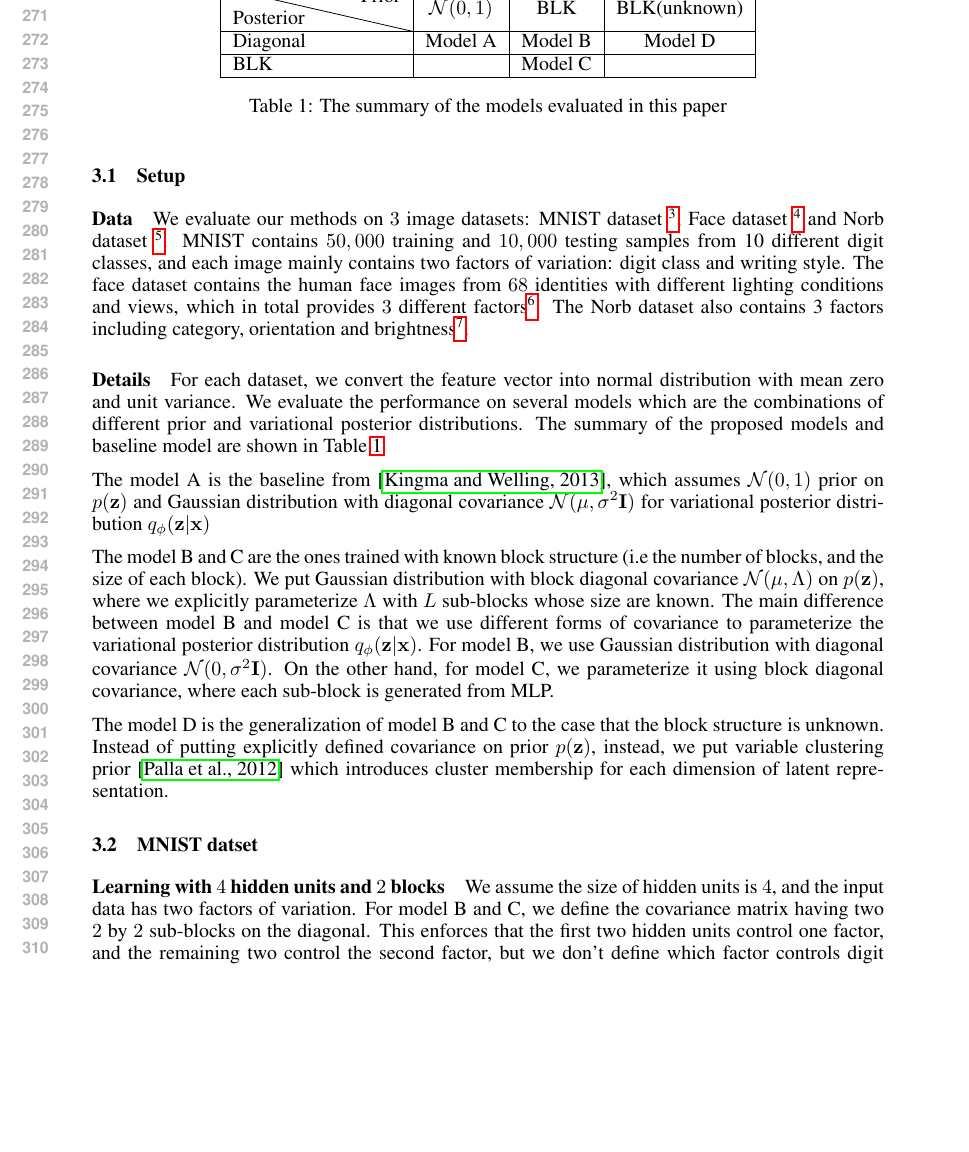
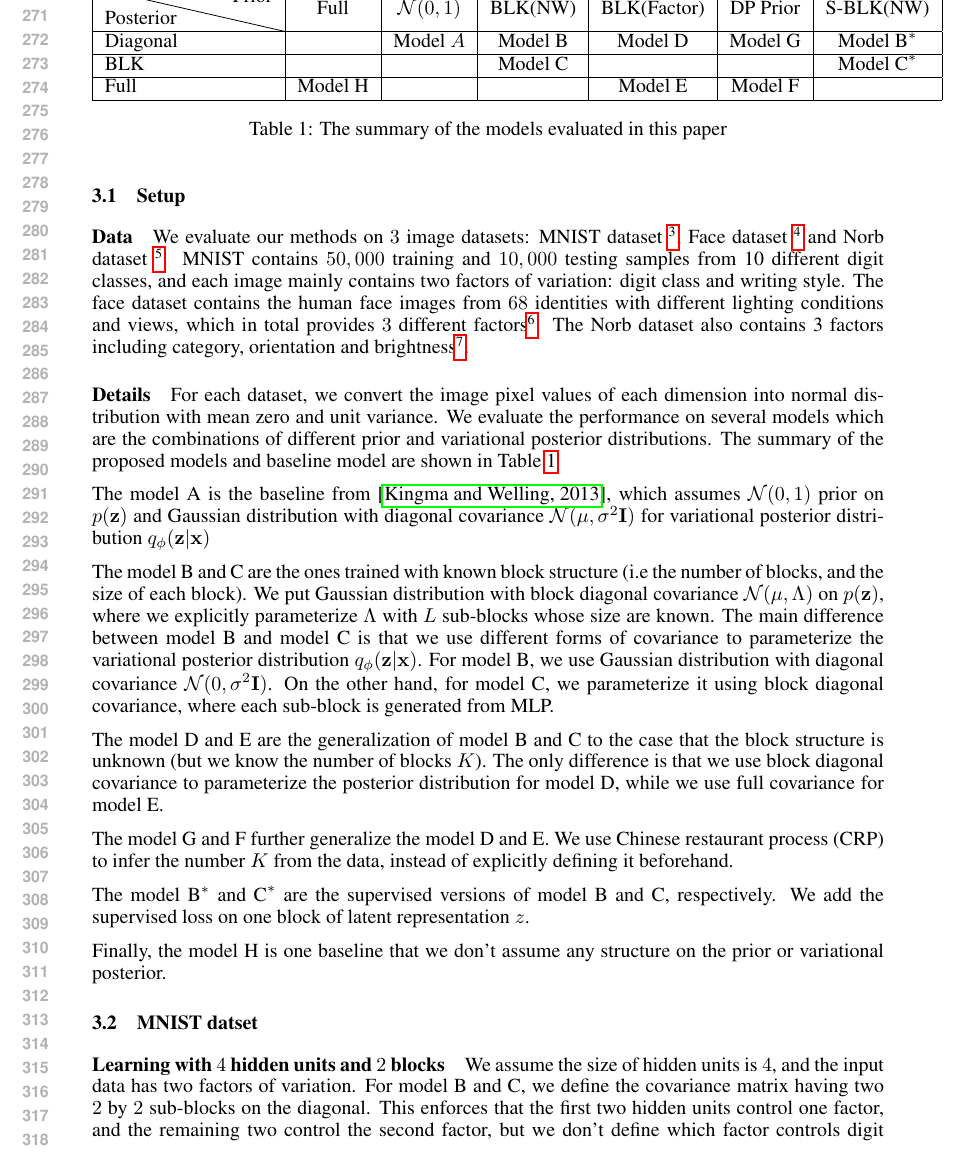
Before and after one commit to wenzheli/Disentanglement, a LaTeX paper (note/draft/main.tex, which reads note/draft/experiment.tex): part of page 6 of 13, cut at the place of the change, the shorter picture padded with empty space. Compiled offline with pdfLaTeX; an older LaTeX class or package is replaced by its successor.

Commit message:
modify the method part

```diff
--- a/note/draft/experiment.tex
+++ b/note/draft/experiment.tex
@@ -3,24 +3,31 @@ We validate our approaches on several image datasets.  The evaluation are mainly
 \subsection{Setup}
 \paragraph{Data} We evaluate our methods on $3$ image datasets: MNIST dataset~\footnote{http://yann.lecun.com/exdb/mnist/}, Face dataset~\footnote{http://www.multipie.org/} and Norb dataset~\footnote{http://www.cs.nyu.edu/~ylclab/data/norb-v1.0/}. MNIST contains $50,000$ training and $10,000$ testing samples from 10 different digit classes, and each image mainly contains two factors of variation: digit class and writing style. The face dataset contains the human face images from $68$ identities with different lighting conditions and views, which in total provides $3$ different factors\footnote{We use only subset of the original dataset.}. The Norb dataset also contains 3 factors including category, orientation and brightness\footnote{In fact, the Norb dataset contains more than 3 factors such as category, subcategory.etc. But in this experiments, we manually merge some of the factors which gives us total 3 factors in the end}.
 
-\paragraph{Details} For each dataset, we convert the feature vector into normal distribution with mean zero and unit variance. We evaluate the performance on several models which are the combinations of different prior and variational posterior distributions. The summary of the proposed models and baseline model are shown in Table~\ref{table:model}
+\paragraph{Details} For each dataset, we convert the image pixel values of each dimension into normal distribution with mean zero and unit variance. We evaluate the performance on several models which are the combinations of different prior and variational posterior distributions. The summary of the proposed models and baseline model are shown in Table~\ref{table:model}
 
 The model A is the baseline from \cite{kingma2013auto}, which assumes $\mathcal{N}(0,1)$ prior on $p(\mathbf{z})$ and Gaussian distribution with diagonal covariance $\mathcal{N}(\mu, \sigma^2\mathbf{I})$ for variational posterior distribution $q_{\phi}(\mathbf{z}|\mathbf{x})$
 
 The model B and C are the ones trained with known block structure (i.e the number of blocks, and the size of each block). We put Gaussian distribution with block diagonal covariance $\mathcal{N}(\mu, \Lambda)$ on $p(\mathbf{z})$, where we explicitly parameterize $\Lambda$ with $L$ sub-blocks whose size are known. The main difference between model B and model C is that we use different forms of covariance to parameterize the variational posterior distribution $q_{\phi}(\mathbf{z}|\mathbf{x})$. For model B, we use Gaussian distribution with diagonal covariance $\mathcal{N}(0,\sigma^2\mathbf{I})$. On the other hand, for model C, we parameterize it using block diagonal covariance, where each sub-block is generated from MLP.
 
-The model D is the generalization of model B and C to the case that the block structure is unknown. Instead of putting explicitly defined covariance on prior $p(\mathbf{z})$, instead, we put variable clustering prior~\cite{palla2012nonparametric} which introduces cluster membership for each dimension of latent representation.
+The model D and E are the generalization of model B and C to the case that the block structure is unknown (but we know the number of blocks $K$). The only difference is that we use block diagonal covariance to parameterize the posterior distribution for model D, while we use full covariance for model E.
 
+The model G and F further generalize the model D and E. We use Chinese restaurant process (CRP) to infer the number $K$ from the data, instead of explicitly defining it beforehand.
+
+The model $\text{B}^*$ and $\text{C}^*$ are the supervised versions of model B and C, respectively. We add the supervised loss on one block of latent representation $z$.
+
+Finally, the model H is one baseline that we don't assume any structure on the prior or variational posterior.
 
 \begin{table}
 \centering
-\begin{tabular}{|l|c|c|c|}
+\begin{tabular}{|l|c|c|c|c|c|c|}
 \hline
-\backslashbox{Posterior}{Prior}  & $\mathcal{N}(0,1)$ & BLK & BLK(unknown) \\
+\backslashbox{Posterior}{Prior}  & Full & $\mathcal{N}(0,1)$ & BLK(NW) & BLK(Factor) & DP Prior & S-BLK(NW) \\
 \hline
- Diagonal& Model A & Model B & Model D\\
+ Diagonal& & Model $A$ & Model B & Model D & Model G & Model $\text{B}^*$ \\
  \hline
- BLK &  & Model C& \\
+ BLK &  & & Model C& && Model $\text{C}^*$ \\
+ \hline
+ Full & Model H& &&Model E& Model F & \\
 % & all & all\\
 \hline
 \end{tabular}
--- a/note/draft/main.tex
+++ b/note/draft/main.tex
@@ -39,7 +39,7 @@ Coauthor \\
 Affiliation \\
 Address \\
 \texttt{email} \\
-\AND
+\ANDp
 Coauthor \\
 Affiliation \\
 Address \\
@@ -65,7 +65,7 @@ Address \\
 % puts 3 of 4 authors names on the first line, and the last on the second
 % line, try using \AND instead of \And before the third author name.
 
-\newcommand{\fix}{\marginpar{FIX}}
+\newcommand{\fix}{\pmarginpar{FIX}}
 \newcommand{\new}{\marginpar{NEW}}
 
 %\nipsfinalcopy % Uncomment for camera-ready version
```
Also changed, not shown: note/draft/experiment.tex (1 more changed lines), note/draft/main.tex (1 more changed lines).
